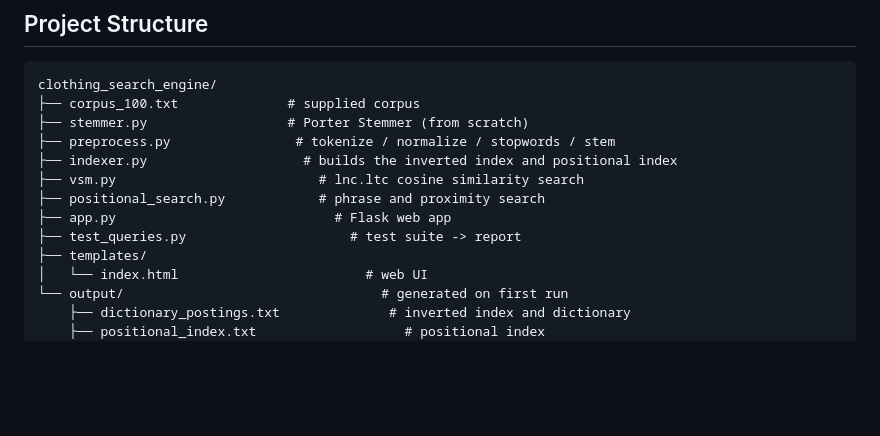
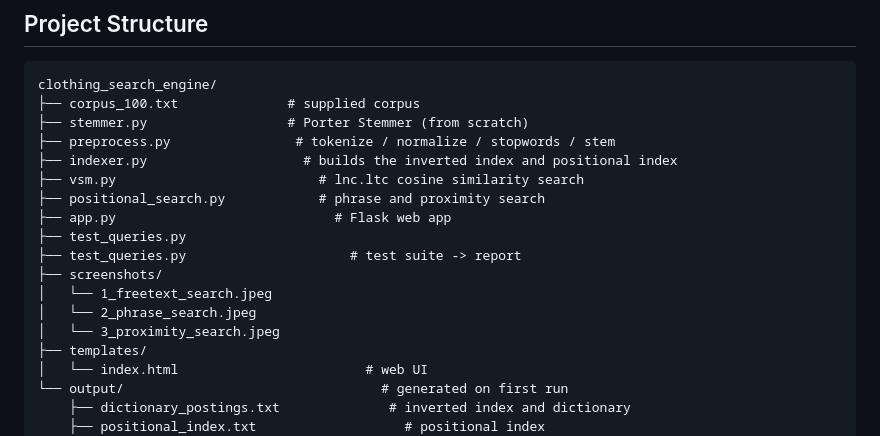
Before and after one commit to prnv11/search-engine-ir-assignment, a Markdown page: README.md, the part around the change. GitHub-like rendering; blank space fills up the shorter version.

Commit message:
README updated final.

```diff
--- a/README.md
+++ b/README.md
@@ -20,7 +20,12 @@ clothing_search_engine/
 ├── vsm.py                          # lnc.ltc cosine similarity search
 ├── positional_search.py            # phrase and proximity search
 ├── app.py                            # Flask web app
+├── test_queries.py
 ├── test_queries.py                     # test suite -> report
+├── screenshots/
+│   └── 1_freetext_search.jpeg
+│   └── 2_phrase_search.jpeg
+│   └── 3_proximity_search.jpeg
 ├── templates/
 │   └── index.html                        # web UI
 └── output/                                 # generated on first run
```
